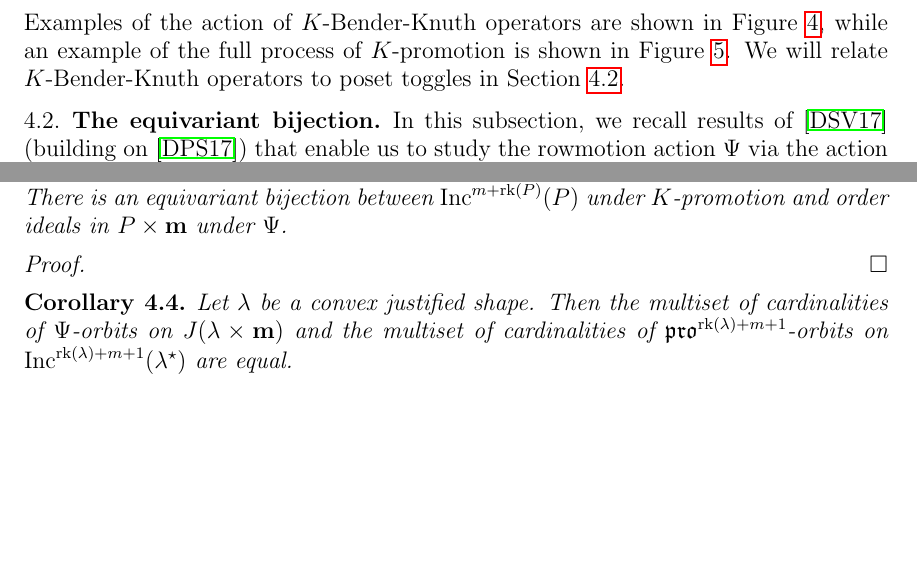
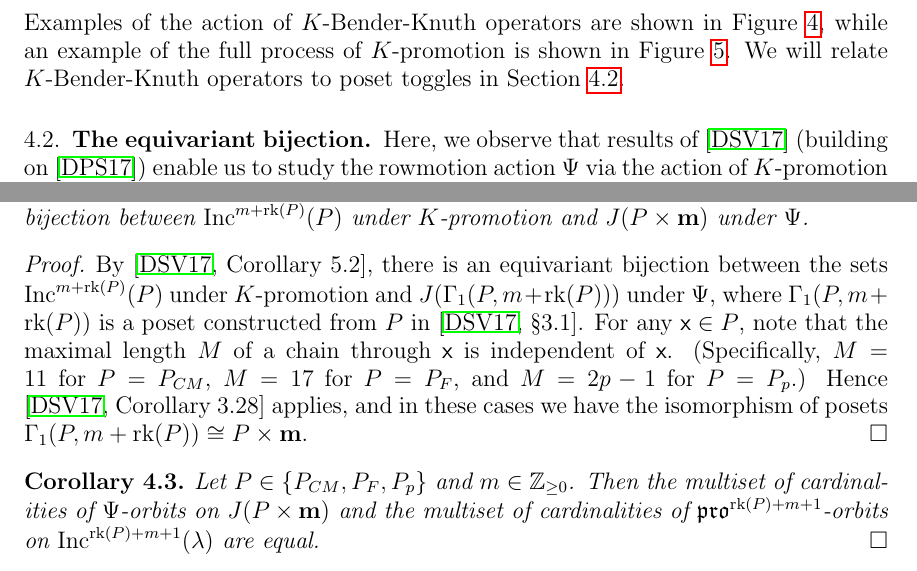
Before and after one commit to dogestoyevsky/ExceptionalPlanePartitions, a LaTeX paper (exceptionals4.tex): two parts of page 8 of 27, joined at a grey line, cut so that both start at the same text, the shorter picture padded with empty space. Compiled offline with pdfLaTeX.

Commit message:
think I finished the bijection

```diff
--- a/exceptionals4.tex
+++ b/exceptionals4.tex
@@ -469,5 +469,5 @@ Examples of the action of $K$-Bender-Knuth operators are shown in Figure~\ref{fi
 
 \subsection{The equivariant bijection}\label{sec:equivariant}
 
-In this subsection, we recall results of \cite{Dilks.Striker.Vorland} (building on \cite{DPS}) that enable us to study the rowmotion action $\Psi$ via the action of $K$-promotion on increasing tableaux. (The framework in \cite{Dilks.Striker.Vorland} is much more general than we need here.)
+Here, we observe that results of \cite{Dilks.Striker.Vorland} (building on \cite{DPS}) enable us to study the rowmotion action $\Psi$ via the action of $K$-promotion on increasing tableaux.
 
@@ -483,18 +483,20 @@ Then they have:
-\begin{proposition}[{\cite[Corollary~5.2]{Dilks.Striker.Vorland}}]
+\begin{proposition}
 Let $P \in \{ P_{CM}, P_F, P_p \}$ and $m \in \mathbb{Z}_{\geq 0}$.
-There is an equivariant bijection between $\inc^{m+\rank(P)}(P)$ under $K$-promotion and order ideals in $P \times {\bf m}$ under $\Psi$.
+There is an equivariant bijection between $\inc^{m+\rank(P)}(P)$ under $K$-promotion and $J(P \times {\bf m})$ under $\Psi$.
 \end{proposition}
 \begin{proof}
-
+By \cite[Corollary~5.2]{Dilks.Striker.Vorland}, there is an equivariant bijection between the sets $\inc^{m+\rank(P)}(P)$ under $K$-promotion and $J(\Gamma_1(P,m+\rank(P)))$  under $\Psi$, where $\Gamma_1(P,m+\rank(P))$ is a poset constructed from $P$ in \cite[\textsection 3.1]{Dilks.Striker.Vorland}.
+For any $\x \in P$, note that the maximal length $M$ of a chain through $\x$ is independent of $\x$. (Specifically, $M = 11$ for $P = P_{CM}$, $M= 17$ for $P = P_F$, and $M = 2p-1$ for $P = P_p$.)
+Hence \cite[Corollary~3.28]{Dilks.Striker.Vorland} applies, and in these cases we have the isomorphism of posets $\Gamma_1(P,m+\rank(P)) \cong P \times {\bf m}$.
 \end{proof}
 
 \begin{corollary}\label{cor:multisets}
-Let $\lambda$ be a convex justified shape.
-Then the multiset of cardinalities of $\Psi$-orbits on $J(\lambda \times \mathbf{m})$ and the multiset of cardinalities of $\pro^{\rank(\lambda)+ m+1}$-orbits on $\inc^{\rank(\lambda)+ m+1}(\lambda^\star)$ are equal.
+Let $P \in \{ P_{CM}, P_F, P_p \}$ and $m \in \mathbb{Z}_{\geq 0}$.
+Then the multiset of cardinalities of $\Psi$-orbits on $J(P \times \mathbf{m})$ and the multiset of cardinalities of $\pro^{\rank(P)+ m+1}$-orbits on $\inc^{\rank(P)+ m+1}(\lambda)$ are equal. \qed
 \end{corollary}
-\begin{proof}
-By Proposition~\ref{prop:bijection}, $\Omega$ is a bijection between $J(\lambda \times \mathbf{m})$ and $\inc^{\rank(\lambda)+ m+1}(\lambda^\star)$. By Proposition~\ref{prop:equivariant}, the orbit structure of $\pro^{\rank(\lambda)+ m+1}$ on $\inc^{\rank(\lambda)+ m+1}(\lambda^\star)$ is the same as the orbit structure of $\mot_{\mathrm{id},(1,1,-1)}$ on $J(\lambda \times \mathbf{m})$. By Proposition~\ref{prop:psi_is_toggle}, the action of $\Psi$ on $J(\lambda \times \mathbf{m})$ is the same as the action of $\mot_{\mathrm{id},(1,1,1)}$. By Proposition~\ref{prop:conjugate_actions}, $\mot_{\mathrm{id},(1,1,1)}$ and $\mot_{\mathrm{id},(1,1,-1)}$ induce the same multiset of orbit cardinalities on $J(\lambda \times \mathbf{m})$.
-\end{proof}
+%\begin{proof}
+%By Proposition~\ref{prop:bijection}, $\Omega$ is a bijection between $J(\lambda \times \mathbf{m})$ and $\inc^{\rank(\lambda)+ m+1}(\lambda^\star)$. By Proposition~\ref{prop:equivariant}, the orbit structure of $\pro^{\rank(\lambda)+ m+1}$ on $\inc^{\rank(\lambda)+ m+1}(\lambda^\star)$ is the same as the orbit structure of $\mot_{\mathrm{id},(1,1,-1)}$ on $J(\lambda \times \mathbf{m})$. By Proposition~\ref{prop:psi_is_toggle}, the action of $\Psi$ on $J(\lambda \times \mathbf{m})$ is the same as the action of $\mot_{\mathrm{id},(1,1,1)}$. By Proposition~\ref{prop:conjugate_actions}, $\mot_{\mathrm{id},(1,1,1)}$ and $\mot_{\mathrm{id},(1,1,-1)}$ induce the same multiset of orbit cardinalities on $J(\lambda \times \mathbf{m})$.
+%\end{proof}
 
 \subsection{Inflation and deflation}
 Suppose $T \in \inc^m(\lambda)$ and consider $T$ as a strictly order-preserving map from $\lambda$ to the chain poset ${\bf m}$. We say that $T$ is {\bf gapless} if this map is surjective; otherwise, $T$ is {\bf gappy}. We write $\incgl^m(\lambda)$ for the subset of all gapless tableaux in $\inc^m(\lambda)$. Notice that the set
```
Also changed, not shown: exceptionals4.pdf, exceptionals4.tex (16 more changed lines), 4 other files.
